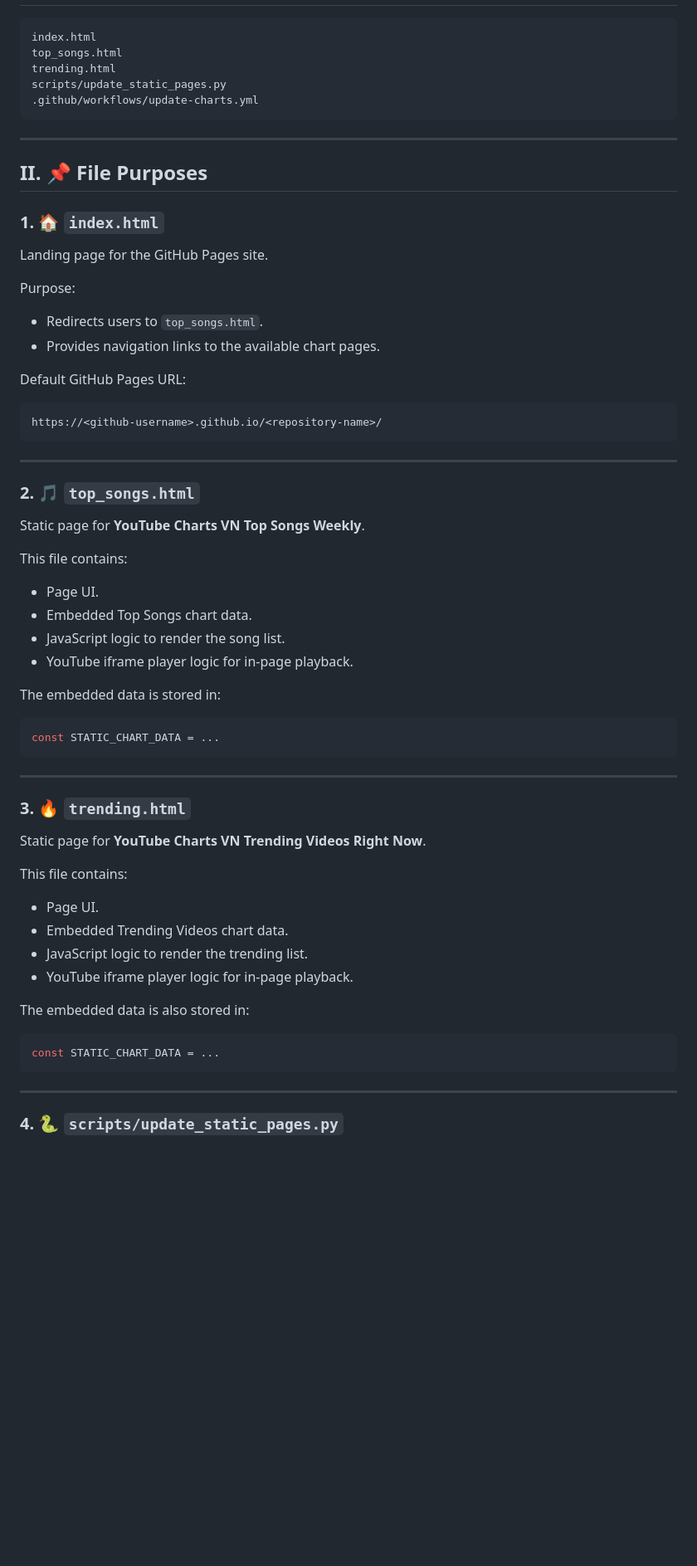
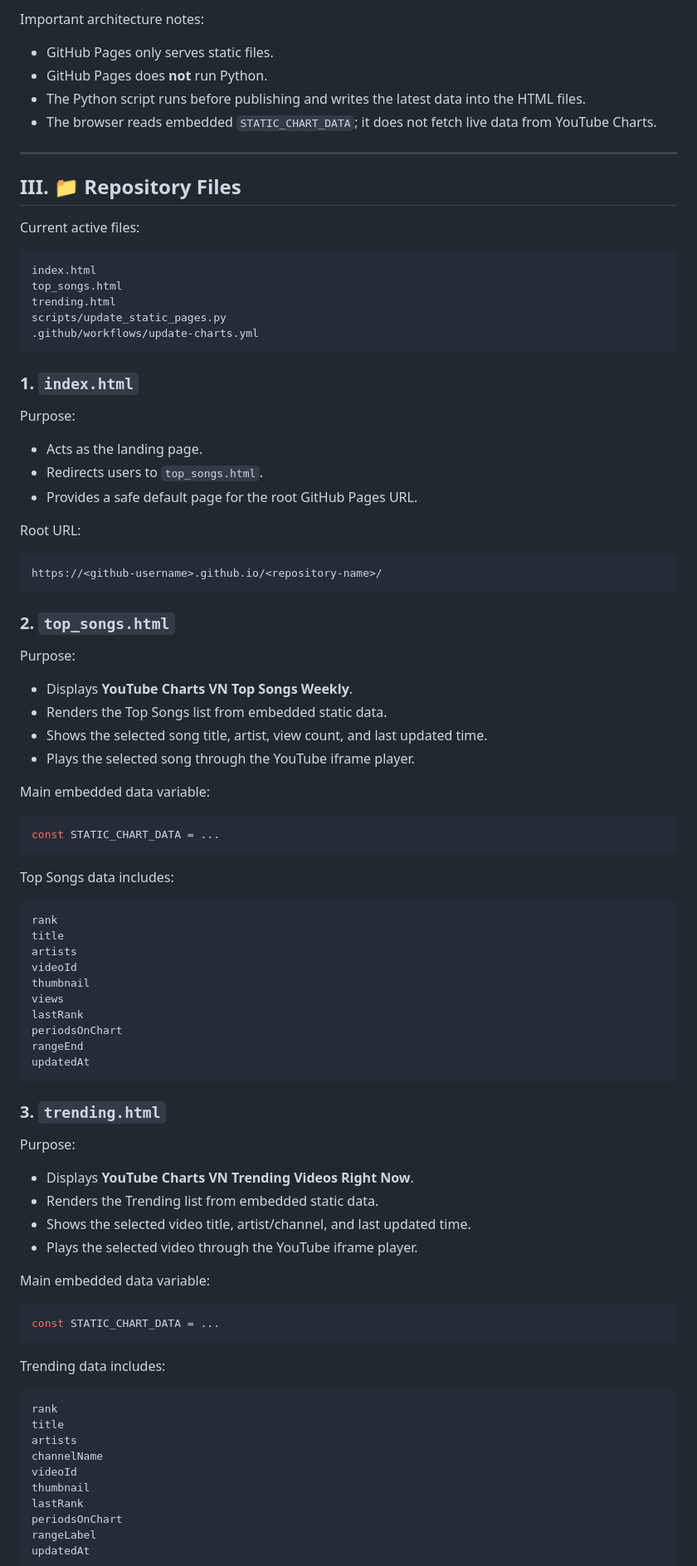
Before and after one commit to merylng/youtube-charts-vn, a Markdown page: README.md, the part around one of its changes. Shown at 83% size. Drawn GitHub-style; blank space fills up the shorter version.

````diff
--- a/README.md
+++ b/README.md
@@ -45,3 +71,15 @@ The website is static. Data is embedded directly inside the HTML files and refre
+Important architecture notes:
+
+- GitHub Pages only serves static files.
+- GitHub Pages does **not** run Python.
+- The Python script runs before publishing and writes the latest data into the HTML files.
+- The browser reads embedded `STATIC_CHART_DATA`; it does not fetch live data from YouTube Charts.
+
+---
+
+## III. 📁 Repository Files
+
+Current active files:
 
 ```text
 index.html
@@ -51,64 +89,77 @@ scripts/update_static_pages.py
 .github/workflows/update-charts.yml
 ```
 
----
-
-## II. 📌 File Purposes
-
-### 1. 🏠 `index.html`
-
-Landing page for the GitHub Pages site.
+### 1. `index.html`
 
 Purpose:
 
-  - Redirects users to `top_songs.html`.
-  - Provides navigation links to the available chart pages.
+- Acts as the landing page.
+- Redirects users to `top_songs.html`.
+- Provides a safe default page for the root GitHub Pages URL.
 
-Default GitHub Pages URL:
+Root URL:
 
 ```text
 https://<github-username>.github.io/<repository-name>/
 ```
 
----
+### 2. `top_songs.html`
 
-### 2. 🎵 `top_songs.html`
+Purpose:
 
-Static page for **YouTube Charts VN Top Songs Weekly**.
+- Displays **YouTube Charts VN Top Songs Weekly**.
+- Renders the Top Songs list from embedded static data.
+- Shows the selected song title, artist, view count, and last updated time.
+- Plays the selected song through the YouTube iframe player.
 
-This file contains:
-
-  - Page UI.
-  - Embedded Top Songs chart data.
-  - JavaScript logic to render the song list.
-  - YouTube iframe player logic for in-page playback.
-
-The embedded data is stored in:
+Main embedded data variable:
 
 ```js
 const STATIC_CHART_DATA = ...
 ```
 
----
+Top Songs data includes:
 
-### 3. 🔥 `trending.html`
+```text
+rank
+title
+artists
+videoId
+thumbnail
+views
+lastRank
+periodsOnChart
+rangeEnd
+updatedAt
+```
 
-Static page for **YouTube Charts VN Trending Videos Right Now**.
+### 3. `trending.html`
 
-This file contains:
+Purpose:
 
-  - Page UI.
-  - Embedded Trending Videos chart data.
-  - JavaScript logic to render the trending list.
-  - YouTube iframe player logic for in-page playback.
+- Displays **YouTube Charts VN Trending Videos Right Now**.
+- Renders the Trending list from embedded static data.
+- Shows the selected video title, artist/channel, and last updated time.
+- Plays the selected video through the YouTube iframe player.
 
-The embedded data is also stored in:
+Main embedded data variable:
 
 ```js
 const STATIC_CHART_DATA = ...
 ```
 
----
+Trending data includes:
 
-### 4. 🐍 `scripts/update_static_pages.py`
+```text
+rank
+title
+artists
+channelName
+videoId
+thumbnail
+lastRank
+periodsOnChart
+rangeLabel
+updatedAt
+```
 
````
Also changed, not shown: other parts of README.md (+188 -259 lines).
